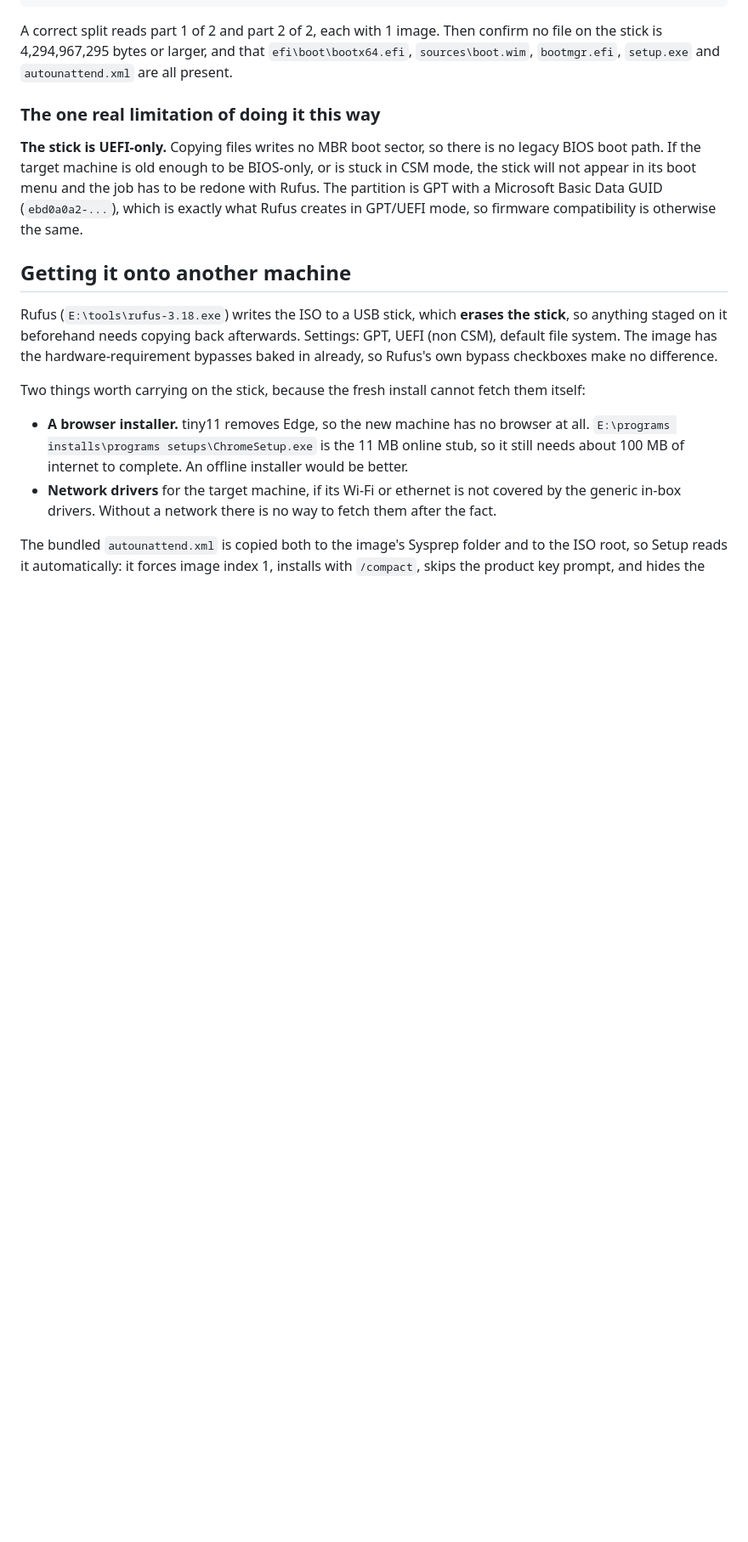
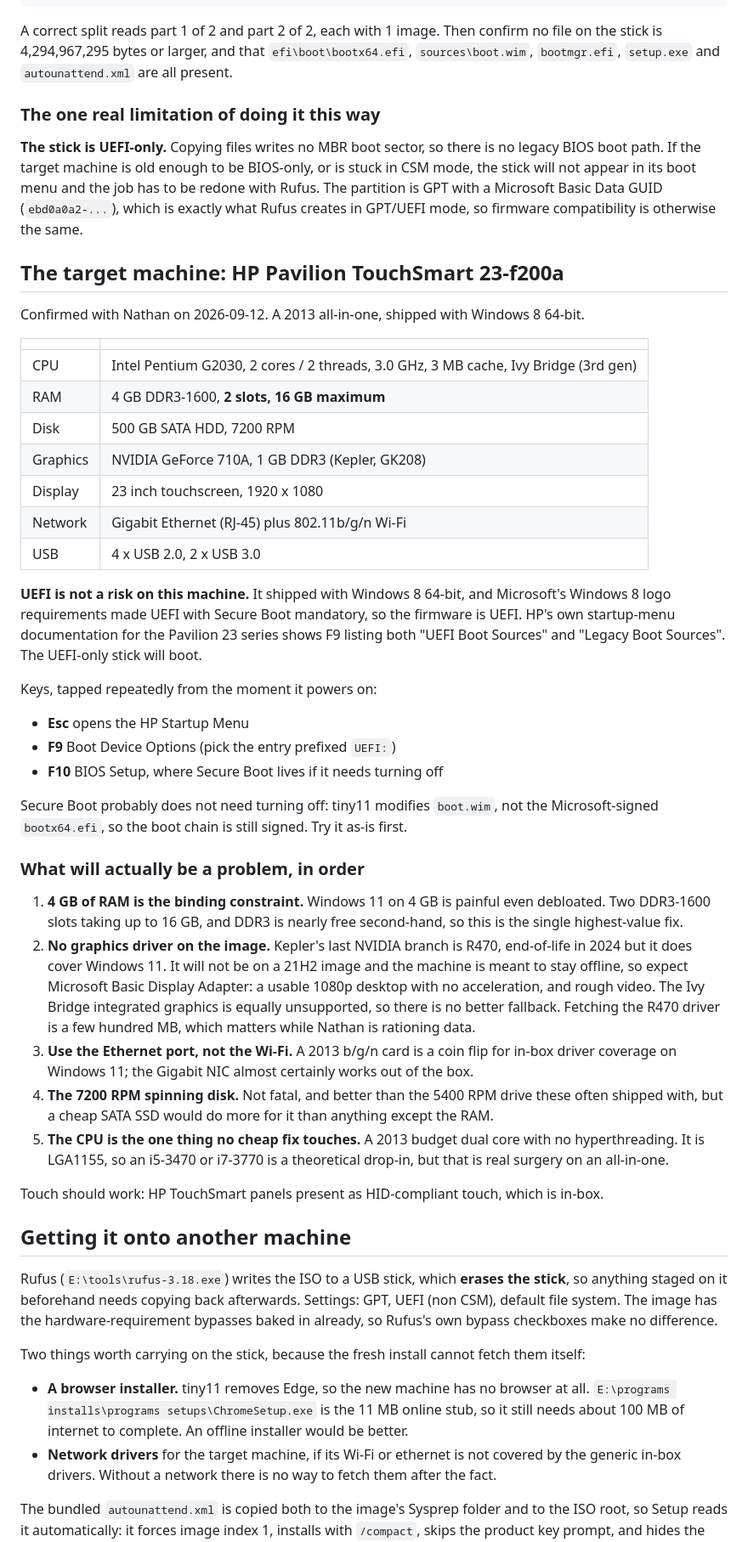
Before and after one commit to badboyfarrxxx-ship-it/the-beasts-brain, a Markdown page: 04 - Resources/Building tiny11 images.md, the part around the change. Shown at 85% size. GitHub-like rendering; blank space fills up the shorter version.

Commit message:
tiny11: record the target machine, HP Pavilion 23-f200a
Confirmed specs and settled the UEFI question (it shipped with Windows 8
64-bit, so UEFI is mandatory firmware; the UEFI-only stick will boot).
Recorded the HP startup keys and the five things that will actually be a
problem, ordered by how much they matter.

Co-Authored-By: Claude Opus 5 <noreply@anthropic.com>

```diff
--- a/04 - Resources/Building tiny11 images.md
+++ b/04 - Resources/Building tiny11 images.md
@@ -204,6 +204,55 @@ the stick will not appear in its boot menu and the job has to be redone with Ruf
 partition is GPT with a Microsoft Basic Data GUID (`ebd0a0a2-...`), which is exactly what
 Rufus creates in GPT/UEFI mode, so firmware compatibility is otherwise the same.
 
+## The target machine: HP Pavilion TouchSmart 23-f200a
+
+Confirmed with Nathan on 2026-09-12. A 2013 all-in-one, shipped with Windows 8 64-bit.
+
+| | |
+|---|---|
+| CPU | Intel Pentium G2030, 2 cores / 2 threads, 3.0 GHz, 3 MB cache, Ivy Bridge (3rd gen) |
+| RAM | 4 GB DDR3-1600, **2 slots, 16 GB maximum** |
+| Disk | 500 GB SATA HDD, 7200 RPM |
+| Graphics | NVIDIA GeForce 710A, 1 GB DDR3 (Kepler, GK208) |
+| Display | 23 inch touchscreen, 1920 x 1080 |
+| Network | Gigabit Ethernet (RJ-45) plus 802.11b/g/n Wi-Fi |
+| USB | 4 x USB 2.0, 2 x USB 3.0 |
+
+**UEFI is not a risk on this machine.** It shipped with Windows 8 64-bit, and Microsoft's
+Windows 8 logo requirements made UEFI with Secure Boot mandatory, so the firmware is UEFI.
+HP's own startup-menu documentation for the Pavilion 23 series shows F9 listing both "UEFI
+Boot Sources" and "Legacy Boot Sources". The UEFI-only stick will boot.
+
+Keys, tapped repeatedly from the moment it powers on:
+
+- **Esc** opens the HP Startup Menu
+- **F9** Boot Device Options (pick the entry prefixed `UEFI:`)
+- **F10** BIOS Setup, where Secure Boot lives if it needs turning off
+
+Secure Boot probably does not need turning off: tiny11 modifies `boot.wim`, not the
+Microsoft-signed `bootx64.efi`, so the boot chain is still signed. Try it as-is first.
+
+### What will actually be a problem, in order
+
+1. **4 GB of RAM is the binding constraint.** Windows 11 on 4 GB is painful even debloated.
+   Two DDR3-1600 slots taking up to 16 GB, and DDR3 is nearly free second-hand, so this is
+   the single highest-value fix.
+2. **No graphics driver on the image.** Kepler's last NVIDIA branch is R470, end-of-life in
+   2024 but it does cover Windows 11. It will not be on a 21H2 image and the machine is
+   meant to stay offline, so expect Microsoft Basic Display Adapter: a usable 1080p desktop
+   with no acceleration, and rough video. The Ivy Bridge integrated graphics is equally
+   unsupported, so there is no better fallback. Fetching the R470 driver is a few hundred MB,
+   which matters while Nathan is rationing data.
+3. **Use the Ethernet port, not the Wi-Fi.** A 2013 b/g/n card is a coin flip for in-box
+   driver coverage on Windows 11; the Gigabit NIC almost certainly works out of the box.
+4. **The 7200 RPM spinning disk.** Not fatal, and better than the 5400 RPM drive these
+   often shipped with, but a cheap SATA SSD would do more for it than anything except the RAM.
+5. **The CPU is the one thing no cheap fix touches.** A 2013 budget dual core with no
+   hyperthreading. It is LGA1155, so an i5-3470 or i7-3770 is a theoretical drop-in, but
+   that is real surgery on an all-in-one.
+
+Touch should work: HP TouchSmart panels present as HID-compliant touch, which is in-box.
+
 ## Getting it onto another machine
 
 Rufus (`E:\tools\rufus-3.18.exe`) writes the ISO to a USB stick, which **erases the stick**,
```
